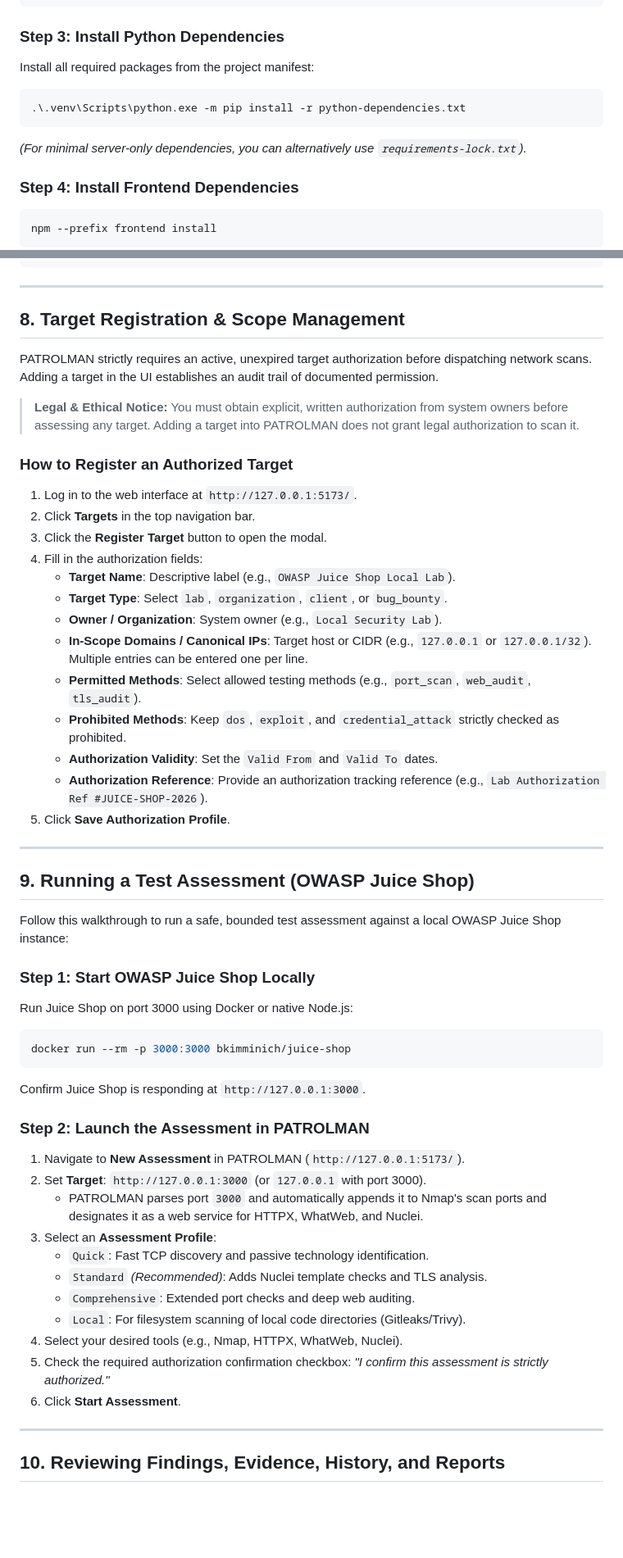
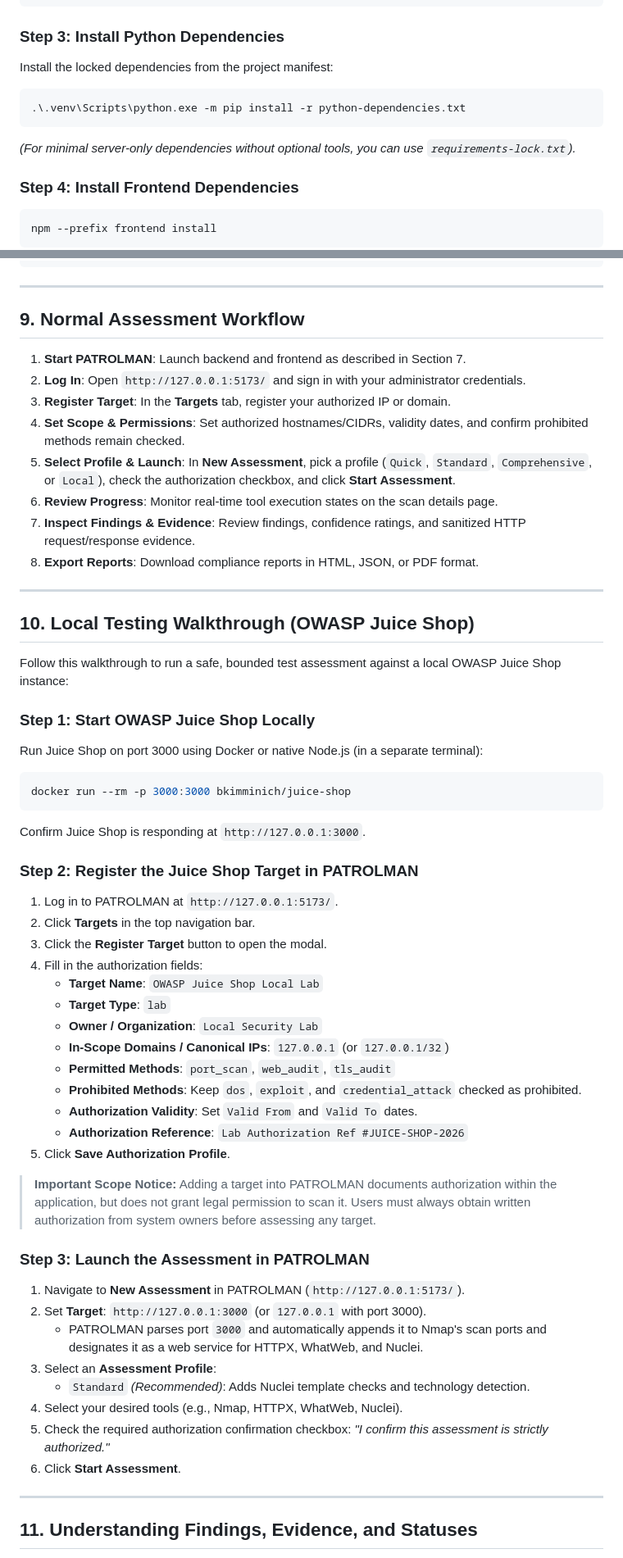
Before and after one commit to nadeeen7/patrolman, a Markdown page: README.md, 2 parts joined by grey strips. Shown at 82% size. Rendered like a GitHub page; blank space fills up the shorter version.

Commit message:
docs: improve PATROLMAN README

````diff
--- a/README.md
+++ b/README.md
@@ -81,11 +84,11 @@ python -m venv .venv
 ```
 
 ### Step 3: Install Python Dependencies
-Install all required packages from the project manifest:
+Install the locked dependencies from the project manifest:
 ```powershell
 .\.venv\Scripts\python.exe -m pip install -r python-dependencies.txt
 ```
-*(For minimal server-only dependencies, you can alternatively use `requirements-lock.txt`).*
+*(For minimal server-only dependencies without optional tools, you can use `requirements-lock.txt`).*
 
 ### Step 4: Install Frontend Dependencies
 ```powershell
@@ -188,54 +195,58 @@ curl http://127.0.0.1:5055/api/health
 
 ---
 
-## 8. Target Registration & Scope Management
+## 9. Normal Assessment Workflow
 
-PATROLMAN strictly requires an active, unexpired target authorization before dispatching network scans. Adding a target in the UI establishes an audit trail of documented permission.
-
-> **Legal & Ethical Notice:** You must obtain explicit, written authorization from system owners before assessing any target. Adding a target into PATROLMAN does not grant legal authorization to scan it.
-
-### How to Register an Authorized Target
-1. Log in to the web interface at `http://127.0.0.1:5173/`.
-2. Click **Targets** in the top navigation bar.
-3. Click the **Register Target** button to open the modal.
-4. Fill in the authorization fields:
-   - **Target Name**: Descriptive label (e.g., `OWASP Juice Shop Local Lab`).
-   - **Target Type**: Select `lab`, `organization`, `client`, or `bug_bounty`.
-   - **Owner / Organization**: System owner (e.g., `Local Security Lab`).
-   - **In-Scope Domains / Canonical IPs**: Target host or CIDR (e.g., `127.0.0.1` or `127.0.0.1/32`). Multiple entries can be entered one per line.
-   - **Permitted Methods**: Select allowed testing methods (e.g., `port_scan`, `web_audit`, `tls_audit`).
-   - **Prohibited Methods**: Keep `dos`, `exploit`, and `credential_attack` strictly checked as prohibited.
-   - **Authorization Validity**: Set the `Valid From` and `Valid To` dates.
-   - **Authorization Reference**: Provide an authorization tracking reference (e.g., `Lab Authorization Ref #JUICE-SHOP-2026`).
-5. Click **Save Authorization Profile**.
+1. **Start PATROLMAN**: Launch backend and frontend as described in Section 7.
+2. **Log In**: Open `http://127.0.0.1:5173/` and sign in with your administrator credentials.
+3. **Register Target**: In the **Targets** tab, register your authorized IP or domain.
+4. **Set Scope & Permissions**: Set authorized hostnames/CIDRs, validity dates, and confirm prohibited methods remain checked.
+5. **Select Profile & Launch**: In **New Assessment**, pick a profile (`Quick`, `Standard`, `Comprehensive`, or `Local`), check the authorization checkbox, and click **Start Assessment**.
+6. **Review Progress**: Monitor real-time tool execution states on the scan details page.
+7. **Inspect Findings & Evidence**: Review findings, confidence ratings, and sanitized HTTP request/response evidence.
+8. **Export Reports**: Download compliance reports in HTML, JSON, or PDF format.
 
 ---
 
-## 9. Running a Test Assessment (OWASP Juice Shop)
+## 10. Local Testing Walkthrough (OWASP Juice Shop)
 
 Follow this walkthrough to run a safe, bounded test assessment against a local OWASP Juice Shop instance:
 
 ### Step 1: Start OWASP Juice Shop Locally
-Run Juice Shop on port 3000 using Docker or native Node.js:
+Run Juice Shop on port 3000 using Docker or native Node.js (in a separate terminal):
 ```powershell
 docker run --rm -p 3000:3000 bkimminich/juice-shop
 ```
 Confirm Juice Shop is responding at `http://127.0.0.1:3000`.
 
-### Step 2: Launch the Assessment in PATROLMAN
+### Step 2: Register the Juice Shop Target in PATROLMAN
+1. Log in to PATROLMAN at `http://127.0.0.1:5173/`.
+2. Click **Targets** in the top navigation bar.
+3. Click the **Register Target** button to open the modal.
+4. Fill in the authorization fields:
+   - **Target Name**: `OWASP Juice Shop Local Lab`
+   - **Target Type**: `lab`
+   - **Owner / Organization**: `Local Security Lab`
+   - **In-Scope Domains / Canonical IPs**: `127.0.0.1` (or `127.0.0.1/32`)
+   - **Permitted Methods**: `port_scan`, `web_audit`, `tls_audit`
+   - **Prohibited Methods**: Keep `dos`, `exploit`, and `credential_attack` checked as prohibited.
+   - **Authorization Validity**: Set `Valid From` and `Valid To` dates.
+   - **Authorization Reference**: `Lab Authorization Ref #JUICE-SHOP-2026`
+5. Click **Save Authorization Profile**.
+
+> **Important Scope Notice:** Adding a target into PATROLMAN documents authorization within the application, but does not grant legal permission to scan it. Users must always obtain written authorization from system owners before assessing any target.
+
+### Step 3: Launch the Assessment in PATROLMAN
 1. Navigate to **New Assessment** in PATROLMAN (`http://127.0.0.1:5173/`).
 2. Set **Target**: `http://127.0.0.1:3000` (or `127.0.0.1` with port 3000).
    - PATROLMAN parses port `3000` and automatically appends it to Nmap's scan ports and designates it as a web service for HTTPX, WhatWeb, and Nuclei.
 3. Select an **Assessment Profile**:
-   - `Quick`: Fast TCP discovery and passive technology identification.
-   - `Standard` *(Recommended)*: Adds Nuclei template checks and TLS analysis.
-   - `Comprehensive`: Extended port checks and deep web auditing.
-   - `Local`: For filesystem scanning of local code directories (Gitleaks/Trivy).
+   - `Standard` *(Recommended)*: Adds Nuclei template checks and technology detection.
 4. Select your desired tools (e.g., Nmap, HTTPX, WhatWeb, Nuclei).
 5. Check the required authorization confirmation checkbox: *"I confirm this assessment is strictly authorized."*
 6. Click **Start Assessment**.
 
 ---
 
-## 10. Reviewing Findings, Evidence, History, and Reports
+## 11. Understanding Findings, Evidence, and Statuses
 
````
Also changed, not shown: other parts of README.md (+83 -56 lines).
